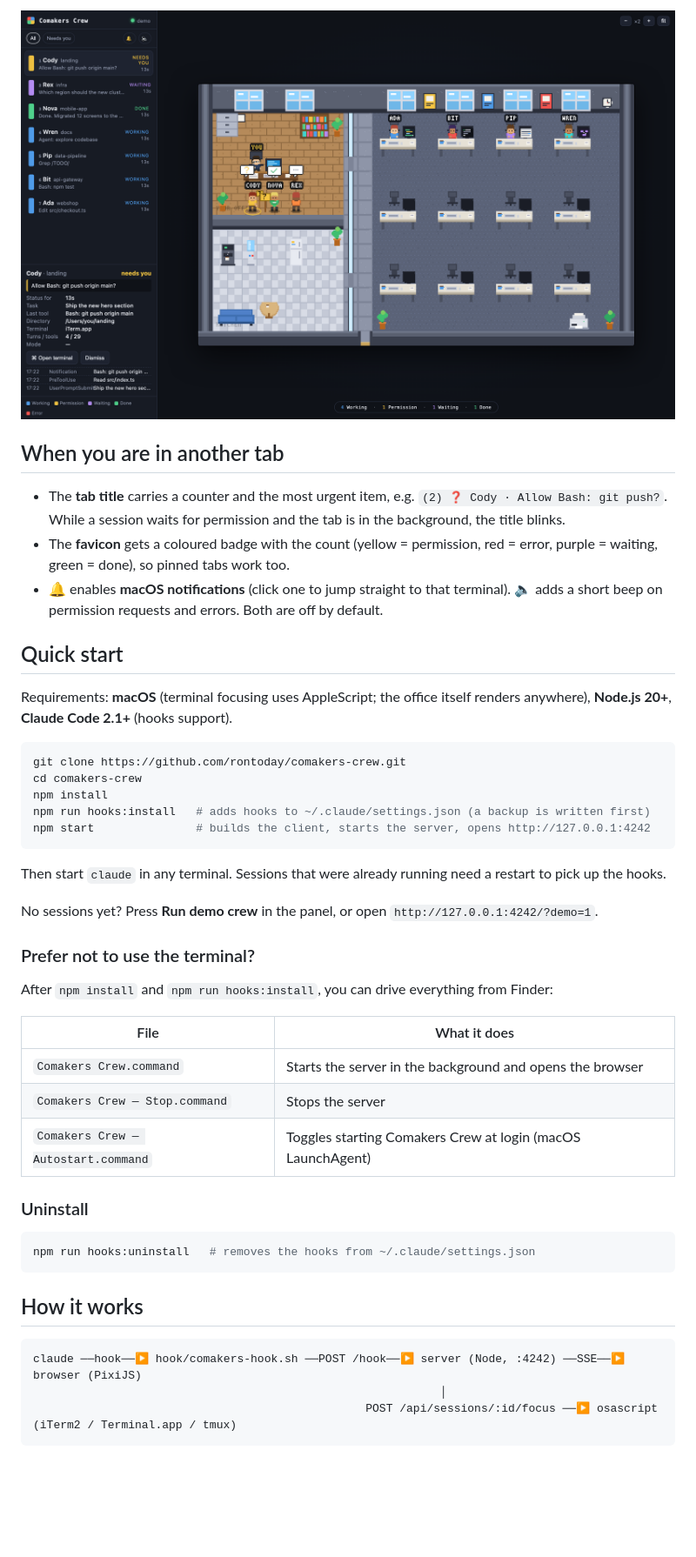
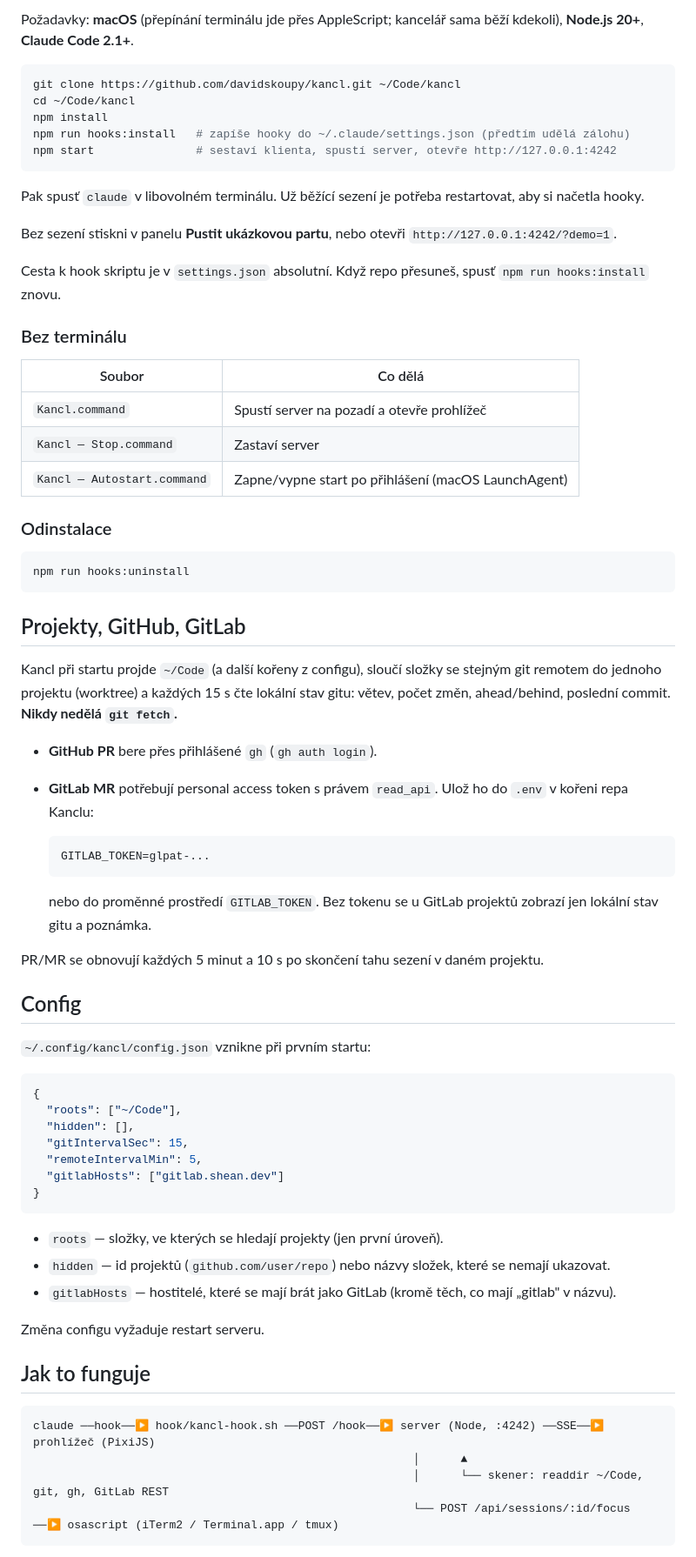
Before and after one commit to davidskoupy/kancl, a Markdown page: README.md, the part around one of its changes. Shown at 87% size. GitHub-like rendering; blank space fills up the shorter version.

````diff
--- a/README.md
+++ b/README.md
@@ -53,55 +46,77 @@ Press `1`–`9` to select a colleague, `Enter` to open their terminal, `Esc` to
 
-<p align="center">
-  <img src="docs/app.png" alt="Full app: side panel with session list and details, the office on the right" width="900">
-</p>
-
-## When you are in another tab
-
-- The **tab title** carries a counter and the most urgent item, e.g. `(2) ❓ Cody · Allow Bash: git push?`.
-  While a session waits for permission and the tab is in the background, the title blinks.
-- The **favicon** gets a coloured badge with the count (yellow = permission, red = error,
-  purple = waiting, green = done), so pinned tabs work too.
-- 🔔 enables **macOS notifications** (click one to jump straight to that terminal).
-  🔈 adds a short beep on permission requests and errors. Both are off by default.
-
-## Quick start
-
-Requirements: **macOS** (terminal focusing uses AppleScript; the office itself renders anywhere),
-**Node.js 20+**, **Claude Code 2.1+** (hooks support).
+Požadavky: **macOS** (přepínání terminálu jde přes AppleScript; kancelář sama běží kdekoli), **Node.js 20+**, **Claude Code 2.1+**.
 
 ```bash
-git clone https://github.com/rontoday/comakers-crew.git
-cd comakers-crew
+git clone https://github.com/davidskoupy/kancl.git ~/Code/kancl
+cd ~/Code/kancl
 npm install
-npm run hooks:install   # adds hooks to ~/.claude/settings.json (a backup is written first)
-npm start               # builds the client, starts the server, opens http://127.0.0.1:4242
+npm run hooks:install   # zapíše hooky do ~/.claude/settings.json (předtím udělá zálohu)
+npm start               # sestaví klienta, spustí server, otevře http://127.0.0.1:4242
 ```
 
-Then start `claude` in any terminal. Sessions that were already running need a restart to pick up the hooks.
+Pak spusť `claude` v libovolném terminálu. Už běžící sezení je potřeba restartovat, aby si načetla hooky.
 
-No sessions yet? Press **Run demo crew** in the panel, or open `http://127.0.0.1:4242/?demo=1`.
+Bez sezení stiskni v panelu **Pustit ukázkovou partu**, nebo otevři `http://127.0.0.1:4242/?demo=1`.
 
-### Prefer not to use the terminal?
+Cesta k hook skriptu je v `settings.json` absolutní. Když repo přesuneš, spusť `npm run hooks:install` znovu.
 
-After `npm install` and `npm run hooks:install`, you can drive everything from Finder:
+### Bez terminálu
 
-| File | What it does |
+| Soubor | Co dělá |
 | --- | --- |
-| `Comakers Crew.command` | Starts the server in the background and opens the browser |
-| `Comakers Crew — Stop.command` | Stops the server |
-| `Comakers Crew — Autostart.command` | Toggles starting Comakers Crew at login (macOS LaunchAgent) |
+| `Kancl.command` | Spustí server na pozadí a otevře prohlížeč |
+| `Kancl — Stop.command` | Zastaví server |
+| `Kancl — Autostart.command` | Zapne/vypne start po přihlášení (macOS LaunchAgent) |
 
-### Uninstall
+### Odinstalace
 
 ```bash
-npm run hooks:uninstall   # removes the hooks from ~/.claude/settings.json
+npm run hooks:uninstall
 ```
 
-## How it works
+## Projekty, GitHub, GitLab
+
+Kancl při startu projde `~/Code` (a další kořeny z configu), sloučí složky se stejným git remotem do jednoho projektu
+(worktree) a každých 15 s čte lokální stav gitu: větev, počet změn, ahead/behind, poslední commit.
+**Nikdy nedělá `git fetch`.**
+
+- **GitHub PR** bere přes přihlášené `gh` (`gh auth login`).
+- **GitLab MR** potřebují personal access token s právem `read_api`. Ulož ho do `.env` v kořeni repa Kanclu:
+
+  ```
+  GITLAB_TOKEN=glpat-...
+  ```
+
+  nebo do proměnné prostředí `GITLAB_TOKEN`. Bez tokenu se u GitLab projektů zobrazí jen lokální stav gitu a poznámka.
+
+PR/MR se obnovují každých 5 minut a 10 s po skončení tahu sezení v daném projektu.
+
+## Config
+
+`~/.config/kancl/config.json` vznikne při prvním startu:
+
+```json
+{
+  "roots": ["~/Code"],
+  "hidden": [],
+  "gitIntervalSec": 15,
+  "remoteIntervalMin": 5,
+  "gitlabHosts": ["gitlab.shean.dev"]
+}
+```
+
+- `roots` — složky, ve kterých se hledají projekty (jen první úroveň).
+- `hidden` — id projektů (`github.com/user/repo`) nebo názvy složek, které se nemají ukazovat.
+- `gitlabHosts` — hostitelé, které se mají brát jako GitLab (kromě těch, co mají „gitlab" v názvu).
+
+Změna configu vyžaduje restart serveru.
+
+## Jak to funguje
 
 ```
-claude ──hook──▶ hook/comakers-hook.sh ──POST /hook──▶ server (Node, :4242) ──SSE──▶ browser (PixiJS)
-                                                            │
-                                                 POST /api/sessions/:id/focus ──▶ osascript (iTerm2 / Terminal.app / tmux)
+claude ──hook──▶ hook/kancl-hook.sh ──POST /hook──▶ server (Node, :4242) ──SSE──▶ prohlížeč (PixiJS)
+                                                        │      ▲
+                                                        │      └── skener: readdir ~/Code, git, gh, GitLab REST
+                                                        └── POST /api/sessions/:id/focus ──▶ osascript (iTerm2 / Terminal.app / tmux)
 ```
 
````
Also changed, not shown: other parts of README.md (+57 -89 lines).
